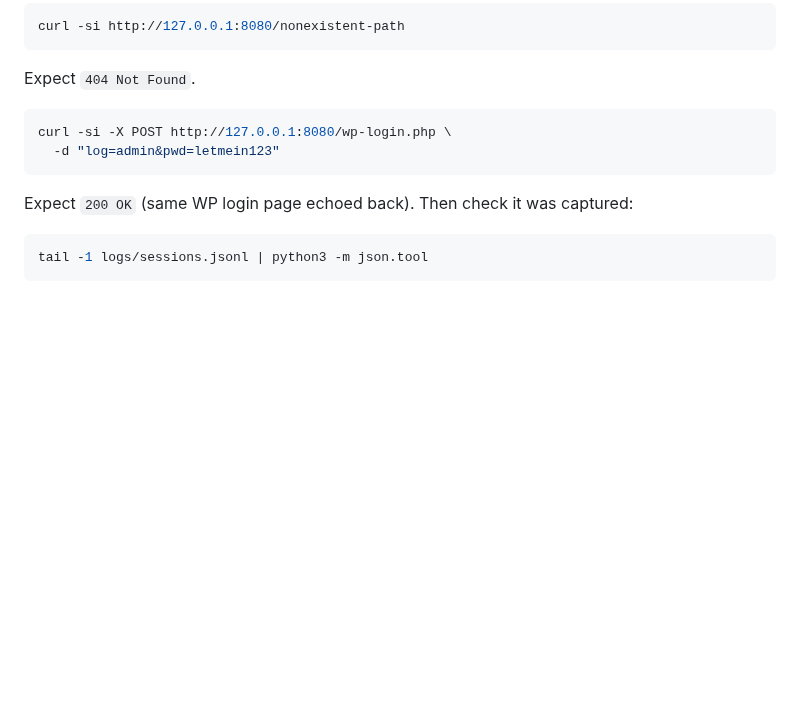
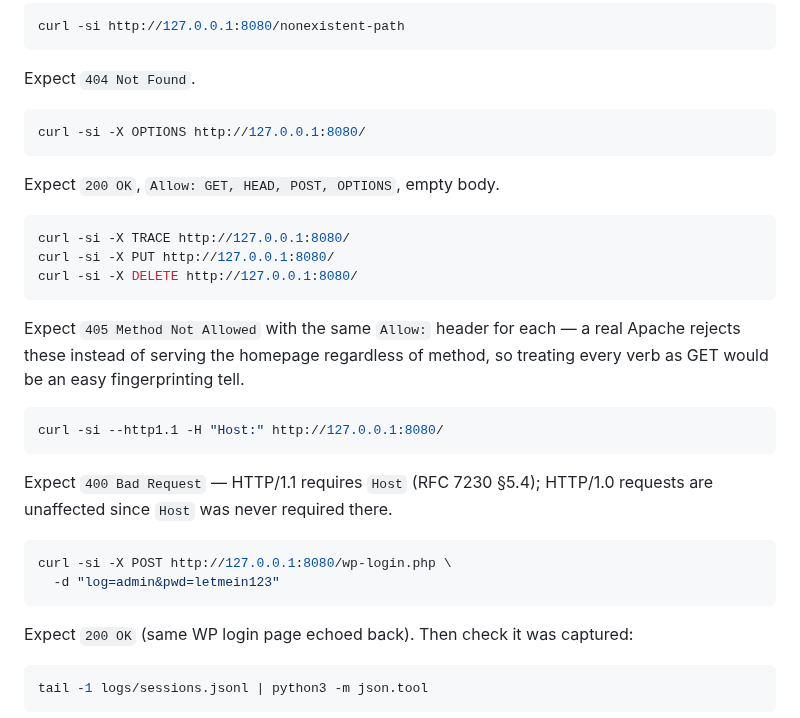
Before and after one commit to Qyleron/EchidraOSS, a Markdown page: docs/TESTING_GUIDE.md, the part around the change. Drawn GitHub-style; blank space fills up the shorter version.

````diff
--- a/docs/TESTING_GUIDE.md
+++ b/docs/TESTING_GUIDE.md
@@ -109,6 +109,26 @@ Expect `403 Forbidden`.
 curl -si http://127.0.0.1:8080/nonexistent-path
 ```
 Expect `404 Not Found`.
+
+```bash
+curl -si -X OPTIONS http://127.0.0.1:8080/
+```
+Expect `200 OK`, `Allow: GET, HEAD, POST, OPTIONS`, empty body.
+
+```bash
+curl -si -X TRACE http://127.0.0.1:8080/
+curl -si -X PUT http://127.0.0.1:8080/
+curl -si -X DELETE http://127.0.0.1:8080/
+```
+Expect `405 Method Not Allowed` with the same `Allow:` header for each — a
+real Apache rejects these instead of serving the homepage regardless of
+method, so treating every verb as GET would be an easy fingerprinting tell.
+
+```bash
+curl -si --http1.1 -H "Host:" http://127.0.0.1:8080/
+```
+Expect `400 Bad Request` — HTTP/1.1 requires `Host` (RFC 7230 §5.4); HTTP/1.0
+requests are unaffected since `Host` was never required there.
 
 ```bash
 curl -si -X POST http://127.0.0.1:8080/wp-login.php \
````
Also changed, not shown: README.md (+4 -0 lines), docs/DEPLOYMENT.md (+7 -0 lines).
